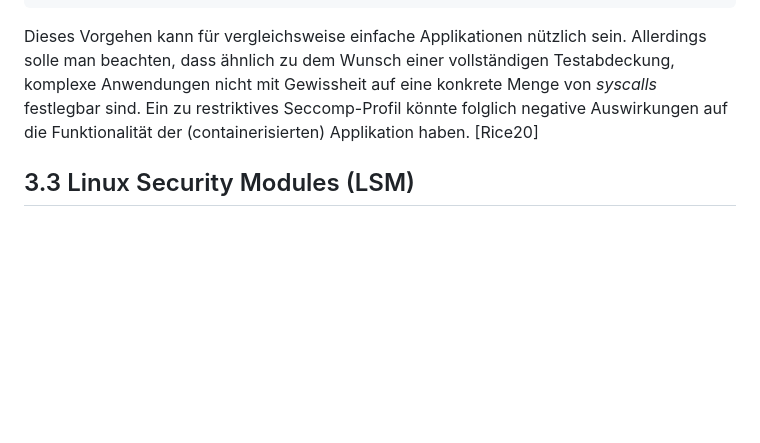
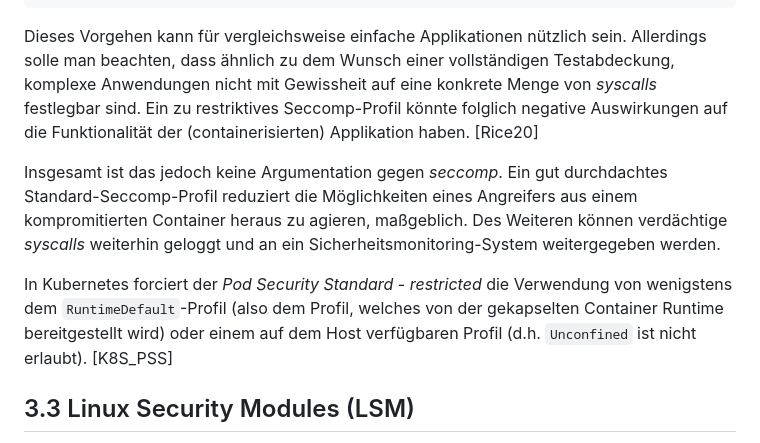
Before and after one commit to brunofight/ContainerSecurity, a Markdown page: Doc/03_RuntimeContainerSecurity.md, the part around the change. GitHub-like rendering; blank space fills up the shorter version.

```diff
--- a/Doc/03_RuntimeContainerSecurity.md
+++ b/Doc/03_RuntimeContainerSecurity.md
@@ -126,6 +126,10 @@ strace -c -f -S name <command line name> 2>&1 1>/dev/null | tail -n +3 | head -n
 
 Dieses Vorgehen kann für vergleichsweise einfache Applikationen nützlich sein. Allerdings solle man beachten, dass ähnlich zu dem Wunsch einer vollständigen Testabdeckung, komplexe Anwendungen nicht mit Gewissheit auf eine konkrete Menge von *syscalls* festlegbar sind. Ein zu restriktives Seccomp-Profil könnte folglich negative Auswirkungen auf die Funktionalität der (containerisierten) Applikation haben. [Rice20]
 
+Insgesamt ist das jedoch keine Argumentation gegen *seccomp*. Ein gut durchdachtes Standard-Seccomp-Profil reduziert die Möglichkeiten eines Angreifers aus einem kompromitierten Container heraus zu agieren, maßgeblich. Des Weiteren können verdächtige *syscalls* weiterhin geloggt und an ein Sicherheitsmonitoring-System weitergegeben werden.
+
+In Kubernetes forciert der *Pod Security Standard* - *restricted* die Verwendung von wenigstens dem ``RuntimeDefault``-Profil (also dem Profil, welches von der gekapselten Container Runtime bereitgestellt wird) oder einem auf dem Host verfügbaren Profil (d.h. ``Unconfined`` ist nicht erlaubt). [K8S_PSS]
+
 ## 3.3 Linux Security Modules (LSM)
 
 Sowohl AppArmor als auch SELinux sind Kernel-Module, die parallel zu dem per Default vorhandenen *Discretionary Access Control* (DAC), den Zugriff von Prozessen (und somit auch Containern) auf Systemressourcen (Capabilities, Dateizugriff,...) global beschränken. Dieses Konzept ist unter dem Namen *Mandatory Access Control* (MAC) bekannt. [Rice20]
```
